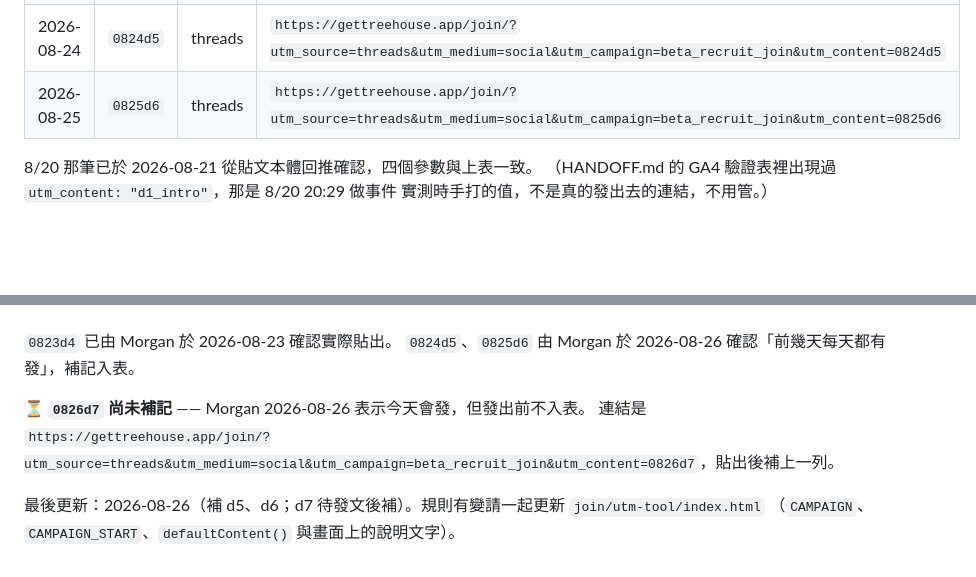
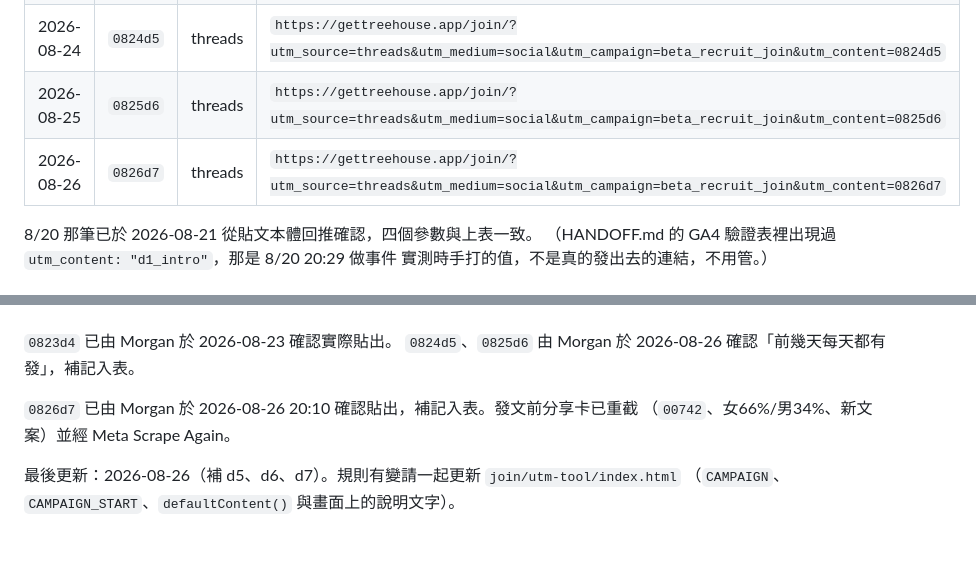
Before and after one commit to c6ntech/treehouse-web, a Markdown page: join/UTM_RULES.md, 2 parts joined by grey strips. GitHub-like rendering; blank space fills up the shorter version.

Commit message:
docs(join): record 0826d7 as posted
Morgan confirmed the d7 post went out at 20:10. Share card had been
re-shot (742 signups, 66/34) and re-scraped on Meta beforehand.

Co-Authored-By: Claude Opus 5 (1M context) <noreply@anthropic.com>

```diff
--- a/join/UTM_RULES.md
+++ b/join/UTM_RULES.md
@@ -100,6 +100,7 @@ https://gettreehouse.app/join/?utm_source=line&utm_medium=message&utm_campaign=b
 | 2026-08-23 | `0823d4` | threads | `https://gettreehouse.app/join/?utm_source=threads&utm_medium=social&utm_campaign=beta_recruit_join&utm_content=0823d4` |
 | 2026-08-24 | `0824d5` | threads | `https://gettreehouse.app/join/?utm_source=threads&utm_medium=social&utm_campaign=beta_recruit_join&utm_content=0824d5` |
 | 2026-08-25 | `0825d6` | threads | `https://gettreehouse.app/join/?utm_source=threads&utm_medium=social&utm_campaign=beta_recruit_join&utm_content=0825d6` |
+| 2026-08-26 | `0826d7` | threads | `https://gettreehouse.app/join/?utm_source=threads&utm_medium=social&utm_campaign=beta_recruit_join&utm_content=0826d7` |
 
 8/20 那筆已於 2026-08-21 從貼文本體回推確認，四個參數與上表一致。
 （HANDOFF.md 的 GA4 驗證表裡出現過 `utm_content: "d1_intro"`，那是 8/20 20:29 做事件
@@ -191,8 +192,8 @@ GA4 → 事件 `cta_click`，用 `utm_content` 拆分，就是每篇貼文各帶
 `0823d4` 已由 Morgan 於 2026-08-23 確認實際貼出。
 `0824d5`、`0825d6` 由 Morgan 於 2026-08-26 確認「前幾天每天都有發」，補記入表。
 
-⏳ **`0826d7` 尚未補記** —— Morgan 2026-08-26 表示今天會發，但發出前不入表。
-連結是 `https://gettreehouse.app/join/?utm_source=threads&utm_medium=social&utm_campaign=beta_recruit_join&utm_content=0826d7`，貼出後補上一列。
+`0826d7` 已由 Morgan 於 2026-08-26 20:10 確認貼出，補記入表。發文前分享卡已重截
+（`00742`、女66%/男34%、新文案）並經 Meta Scrape Again。
 
-最後更新：2026-08-26（補 d5、d6；d7 待發文後補）。規則有變請一起更新 `join/utm-tool/index.html`
+最後更新：2026-08-26（補 d5、d6、d7）。規則有變請一起更新 `join/utm-tool/index.html`
 （`CAMPAIGN`、`CAMPAIGN_START`、`defaultContent()` 與畫面上的說明文字）。
```
